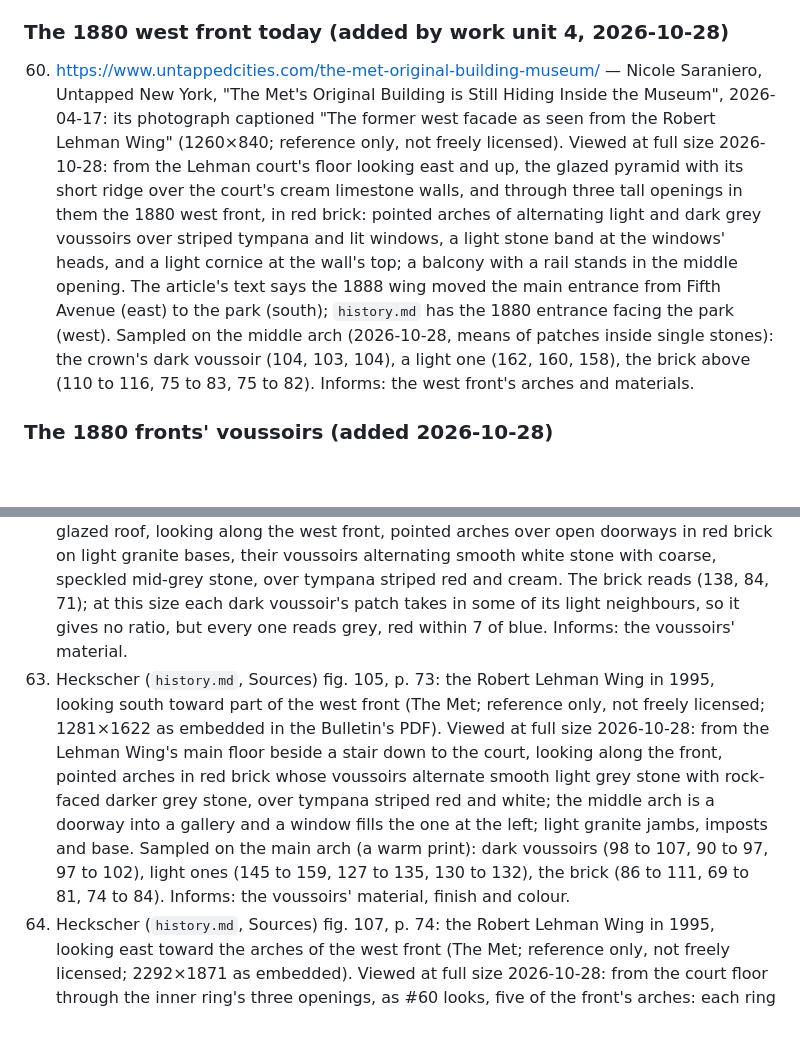
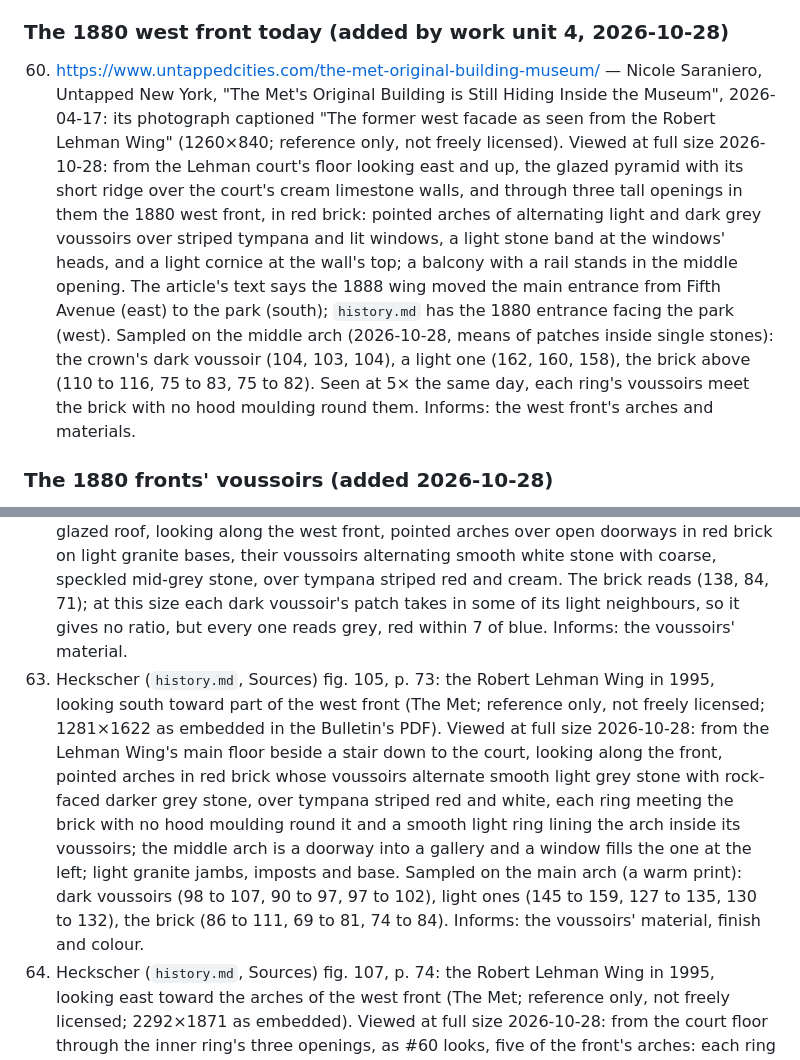
Before and after one commit to yanfengliu/met, a Markdown page: docs/research/exterior-images.md, 2 parts joined by grey strips. Drawn GitHub-style; blank space fills up the shorter version.

Commit message:
Record in exterior #60 and #63 the hood and inner ring that section 9 cites them for (review 1, F9)
Co-Authored-By: Claude Opus 5.5 <noreply@anthropic.com>

```diff
--- a/docs/research/exterior-images.md
+++ b/docs/research/exterior-images.md
@@ -181,7 +181,7 @@ Measured at 1:1 by the `mmw` worker, each photograph viewed on the date its entr
 
 ### The 1880 west front today (added by work unit 4, 2026-10-28)
 
-60. https://www.untappedcities.com/the-met-original-building-museum/ — Nicole Saraniero, Untapped New York, "The Met's Original Building is Still Hiding Inside the Museum", 2026-04-17: its photograph captioned "The former west facade as seen from the Robert Lehman Wing" (1260×840; reference only, not freely licensed). Viewed at full size 2026-10-28: from the Lehman court's floor looking east and up, the glazed pyramid with its short ridge over the court's cream limestone walls, and through three tall openings in them the 1880 west front, in red brick: pointed arches of alternating light and dark grey voussoirs over striped tympana and lit windows, a light stone band at the windows' heads, and a light cornice at the wall's top; a balcony with a rail stands in the middle opening. The article's text says the 1888 wing moved the main entrance from Fifth Avenue (east) to the park (south); `history.md` has the 1880 entrance facing the park (west). Sampled on the middle arch (2026-10-28, means of patches inside single stones): the crown's dark voussoir (104, 103, 104), a light one (162, 160, 158), the brick above (110 to 116, 75 to 83, 75 to 82). Informs: the west front's arches and materials.
+60. https://www.untappedcities.com/the-met-original-building-museum/ — Nicole Saraniero, Untapped New York, "The Met's Original Building is Still Hiding Inside the Museum", 2026-04-17: its photograph captioned "The former west facade as seen from the Robert Lehman Wing" (1260×840; reference only, not freely licensed). Viewed at full size 2026-10-28: from the Lehman court's floor looking east and up, the glazed pyramid with its short ridge over the court's cream limestone walls, and through three tall openings in them the 1880 west front, in red brick: pointed arches of alternating light and dark grey voussoirs over striped tympana and lit windows, a light stone band at the windows' heads, and a light cornice at the wall's top; a balcony with a rail stands in the middle opening. The article's text says the 1888 wing moved the main entrance from Fifth Avenue (east) to the park (south); `history.md` has the 1880 entrance facing the park (west). Sampled on the middle arch (2026-10-28, means of patches inside single stones): the crown's dark voussoir (104, 103, 104), a light one (162, 160, 158), the brick above (110 to 116, 75 to 83, 75 to 82). Seen at 5× the same day, each ring's voussoirs meet the brick with no hood moulding round them. Informs: the west front's arches and materials.
 
 ### The 1880 fronts' voussoirs (added 2026-10-28)
 
@@ -191,7 +191,7 @@ Patches, as pixel boxes x0, y0, x1, y1 (ends excluded) in each image at the size
 
 61. https://untappedcities.com/2022/11/02/top-secrets-metropolitan-museum-of-art/2/ — Untapped Cities, "Top Secrets of the Metropolitan Museum of Art" (2022-11-02), section 2: its photograph of the west front, uploaded 2012-09 and marked "© Untapped Cities by Michelle Young" (https://storage.ghost.io/c/3e/3b/3e3b259f-e5a2-4287-97e8-4888d22daaef/content/images/wp-content/uploads/2012/09/secrets-of-metropolitan-museum_new-york-city_untapped-cities-2.jpg, 640×426; reference only, not freely licensed). Viewed at full size 2026-10-28: from the Lehman Wing's main floor, looking along the front at an angle, four pointed arches in red brick, their voussoirs alternating white and blue-grey stone round tympana striped orange-red and cream, a smooth light ring lining each arch inside its voussoirs, three arches open to the floor as doorways and the fourth holding a window over a light stone apron. Sampled on the right arch: a dark voussoir (95, 96, 90), a light one (170, 179, 181), the brick beside it (155, 96, 78). Informs: the voussoirs' material and colour.
 62. https://forgotten-ny.com/2023/07/the-forgotten-met/ — Sergey Kadinsky, Forgotten New York, "The Forgotten Met", 2023-07-30: its photograph of the lobby between the old building and the Lehman Wing (https://forgotten-ny.com/wp-content/uploads/2023/07/lehman-lobby.jpg, 720×542; reference only, not freely licensed). Viewed at full size 2026-10-28: on the Lehman Wing's main floor under its glazed roof, looking along the west front, pointed arches over open doorways in red brick on light granite bases, their voussoirs alternating smooth white stone with coarse, speckled mid-grey stone, over tympana striped red and cream. The brick reads (138, 84, 71); at this size each dark voussoir's patch takes in some of its light neighbours, so it gives no ratio, but every one reads grey, red within 7 of blue. Informs: the voussoirs' material.
-63. Heckscher (`history.md`, Sources) fig. 105, p. 73: the Robert Lehman Wing in 1995, looking south toward part of the west front (The Met; reference only, not freely licensed; 1281×1622 as embedded in the Bulletin's PDF). Viewed at full size 2026-10-28: from the Lehman Wing's main floor beside a stair down to the court, looking along the front, pointed arches in red brick whose voussoirs alternate smooth light grey stone with rock-faced darker grey stone, over tympana striped red and white; the middle arch is a doorway into a gallery and a window fills the one at the left; light granite jambs, imposts and base. Sampled on the main arch (a warm print): dark voussoirs (98 to 107, 90 to 97, 97 to 102), light ones (145 to 159, 127 to 135, 130 to 132), the brick (86 to 111, 69 to 81, 74 to 84). Informs: the voussoirs' material, finish and colour.
+63. Heckscher (`history.md`, Sources) fig. 105, p. 73: the Robert Lehman Wing in 1995, looking south toward part of the west front (The Met; reference only, not freely licensed; 1281×1622 as embedded in the Bulletin's PDF). Viewed at full size 2026-10-28: from the Lehman Wing's main floor beside a stair down to the court, looking along the front, pointed arches in red brick whose voussoirs alternate smooth light grey stone with rock-faced darker grey stone, over tympana striped red and white, each ring meeting the brick with no hood moulding round it and a smooth light ring lining the arch inside its voussoirs; the middle arch is a doorway into a gallery and a window fills the one at the left; light granite jambs, imposts and base. Sampled on the main arch (a warm print): dark voussoirs (98 to 107, 90 to 97, 97 to 102), light ones (145 to 159, 127 to 135, 130 to 132), the brick (86 to 111, 69 to 81, 74 to 84). Informs: the voussoirs' material, finish and colour.
 64. Heckscher (`history.md`, Sources) fig. 107, p. 74: the Robert Lehman Wing in 1995, looking east toward the arches of the west front (The Met; reference only, not freely licensed; 2292×1871 as embedded). Viewed at full size 2026-10-28: from the court floor through the inner ring's three openings, as #60 looks, five of the front's arches: each ring alternates smooth light grey voussoirs with rock-faced dark grey ones, a dark one at the crown, and meets the brick with no hood moulding round it; a smooth light ring lines each arch inside its voussoirs; the tympana are striped red and white; the middle arch is a doorway with a balcony rail and the outer two hold windows. Sampled on the middle arch (a warm print): dark voussoirs (113 to 123, 100 to 107, 96 to 105), light ones (158 to 170, 137 to 141, 128), the brick (112 to 129, 81 to 91, 83 to 90). Informs: the voussoirs' material, finish and colour; the hood moulding the model adds.
 65. Heckscher (`history.md`, Sources) fig. 8, p. 11: the Museum building from the southwest, 1880, a stereograph (The Met, 1995.114.1, gift of Herbert Mitchell; public domain; 2175×1096 as embedded). Viewed at full size 2026-10-28: a sepia print of the building: at the left the west front, seen obliquely, its canopied porch and stair beside two large pointed arches, with a third arch's head showing behind the porch's gable; then a taller brick block; and at the right the south side, where only the hall's six-bay arcade has pointed windows, between two taller blocks whose faces have round-headed windows and blind round arches with plain brick heads on two storeys. Every pointed arch's voussoirs alternate light and dark. On the two arches beside the porch the dark voussoirs read 1.3 to 1.7 times the values of the brick round them, (97 to 129, 75 to 101, 69 to 89) against (72 to 77, 56 to 59, 53 to 58), while the tympana's dark stripes, red in every later photograph, read as dark as the brick; the light voussoirs read about (200, 178, 165). An inference: the plates of 1880 were blind to red, so red brick prints darker than a grey stone that looks as light, and the dark voussoirs are not of the wall's brick. Informs: the voussoirs' material in 1880.
 66. Heckscher (`history.md`, Sources) fig. 19, p. 18: the Museum from Fifth Avenue, 1880, a stereograph (The Met, 1995.114.2, gift of Herbert Mitchell; public domain; 2244×1404 as embedded). Viewed at full size 2026-10-28: the east front over the trees of Fifth Avenue, four large pointed arches on the main floor, two on either side of the temporary wooden stair in the middle, each with a roundel in its head (the surviving one, #67, blind today), their voussoirs alternating light and dark; too small to read the stones. Informs: the east front's arches, one of which survives in #67.
```
